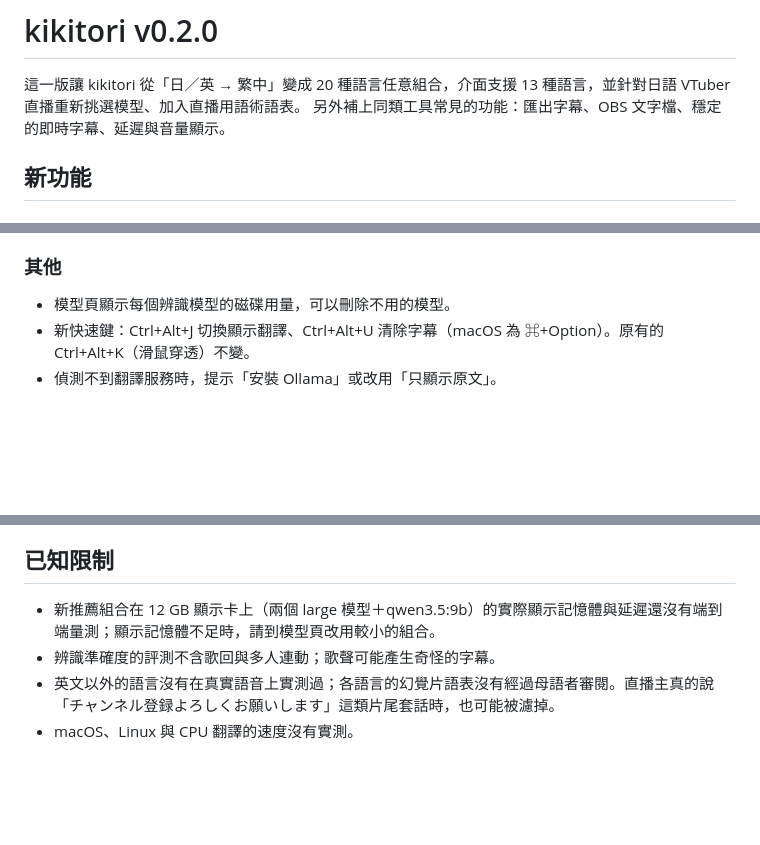
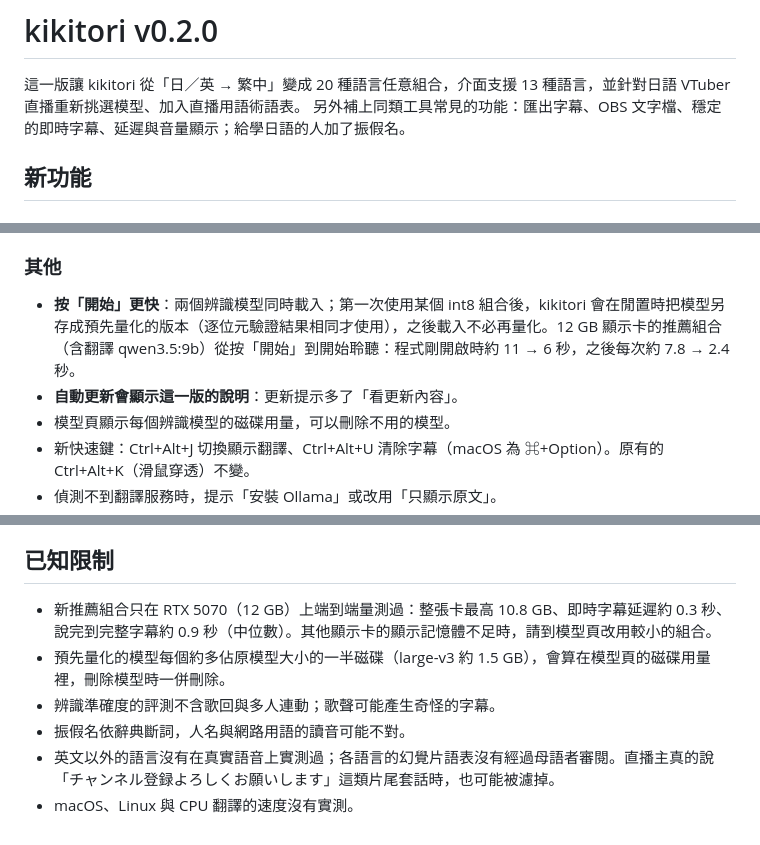
Before and after one commit to alianlbj23/kikitori, a Markdown page: docs/release-notes/v0.2.0.md, 3 parts joined by grey strips. Drawn GitHub-style; blank space fills up the shorter version.

```diff
--- a/docs/release-notes/v0.2.0.md
+++ b/docs/release-notes/v0.2.0.md
@@ -1,7 +1,7 @@
 # kikitori v0.2.0
 
 這一版讓 kikitori 從「日／英 → 繁中」變成 20 種語言任意組合，介面支援 13 種語言，並針對日語 VTuber 直播重新挑選模型、加入直播用語術語表。
-另外補上同類工具常見的功能：匯出字幕、OBS 文字檔、穩定的即時字幕、延遲與音量顯示。
+另外補上同類工具常見的功能：匯出字幕、OBS 文字檔、穩定的即時字幕、延遲與音量顯示；給學日語的人加了振假名。
 
 ## 新功能
 
@@ -34,6 +35,8 @@
 
 ### 其他
 
+- **按「開始」更快**：兩個辨識模型同時載入；第一次使用某個 int8 組合後，kikitori 會在閒置時把模型另存成預先量化的版本（逐位元驗證結果相同才使用），之後載入不必再量化。12 GB 顯示卡的推薦組合（含翻譯 qwen3.5:9b）從按「開始」到開始聆聽：程式剛開啟時約 11 → 6 秒，之後每次約 7.8 → 2.4 秒。
+- **自動更新會顯示這一版的說明**：更新提示多了「看更新內容」。
 - 模型頁顯示每個辨識模型的磁碟用量，可以刪除不用的模型。
 - 新快速鍵：Ctrl+Alt+J 切換顯示翻譯、Ctrl+Alt+U 清除字幕（macOS 為 ⌘+Option）。原有的 Ctrl+Alt+K（滑鼠穿透）不變。
 - 偵測不到翻譯服務時，提示「安裝 Ollama」或改用「只顯示原文」。
@@ -57,7 +61,9 @@
 
 ## 已知限制
 
-- 新推薦組合在 12 GB 顯示卡上（兩個 large 模型＋qwen3.5:9b）的實際顯示記憶體與延遲還沒有端到端量測；顯示記憶體不足時，請到模型頁改用較小的組合。
+- 新推薦組合只在 RTX 5070（12 GB）上端到端量測過：整張卡最高 10.8 GB、即時字幕延遲約 0.3 秒、說完到完整字幕約 0.9 秒（中位數）。其他顯示卡的顯示記憶體不足時，請到模型頁改用較小的組合。
+- 預先量化的模型每個約多佔原模型大小的一半磁碟（large-v3 約 1.5 GB），會算在模型頁的磁碟用量裡，刪除模型時一併刪除。
 - 辨識準確度的評測不含歌回與多人連動；歌聲可能產生奇怪的字幕。
+- 振假名依辭典斷詞，人名與網路用語的讀音可能不對。
 - 英文以外的語言沒有在真實語音上實測過；各語言的幻覺片語表沒有經過母語者審閱。直播主真的說「チャンネル登録よろしくお願いします」這類片尾套話時，也可能被濾掉。
 - macOS、Linux 與 CPU 翻譯的速度沒有實測。
```
Also changed, not shown: other parts of docs/release-notes/v0.2.0.md (+2 -0 lines), README.md (+11 -5 lines), docs/specs/competitive-features.md (+4 -4 lines).
